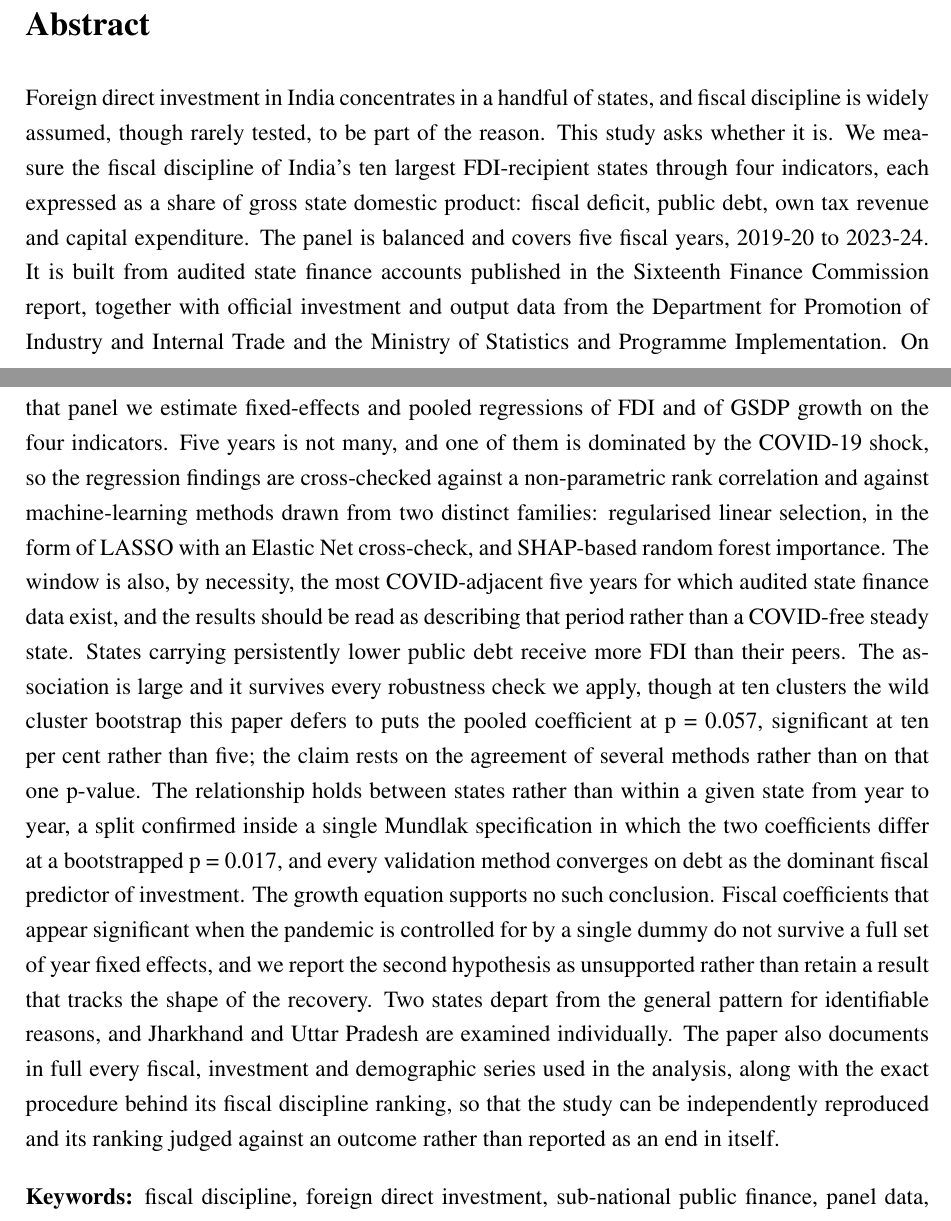
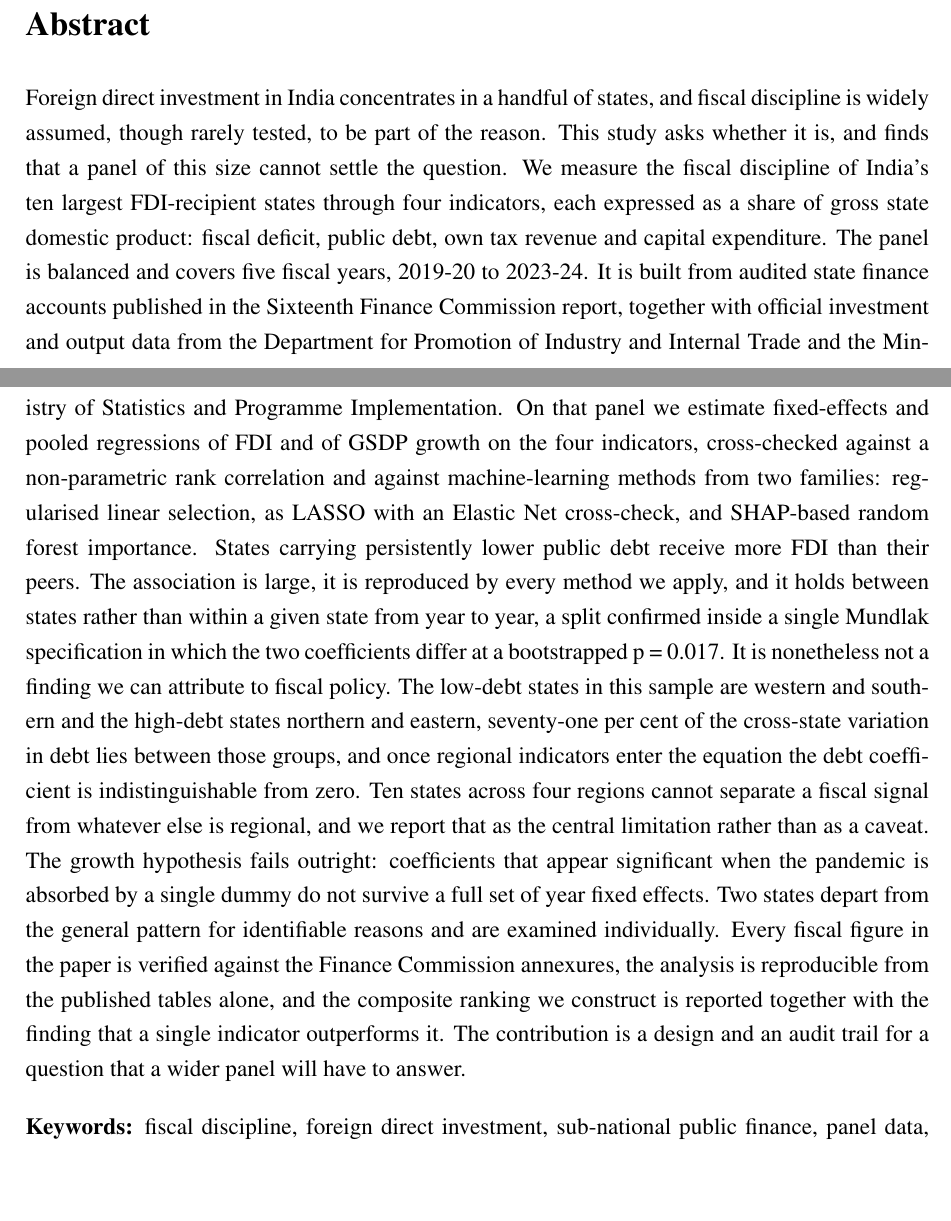
Before and after one commit to fbivinay/Fiscal-Discipline-and-Investment-Outcomes, a LaTeX document (paper/latex/main.tex): two parts of pages 1 and 2 of 66, joined at a grey line, cut so that both start at the same text, the shorter picture padded with empty space. Compiled offline with pdfLaTeX.

Commit message:
Rewrite the abstract to state the limitation the paper reaches
The abstract claimed the debt-FDI association "survives every robustness check
we apply". Since the adversarial pass that is false: it does not survive regional
indicators. A reader stopping at the abstract was getting a stronger claim than
the paper supports, which is the worst place for the gap to sit.

The finding is still reported, and reported as large and method-independent,
because it is both. What follows it is now the constraint rather than a list of
further confirmations: the low-debt states are western and southern and the
high-debt northern and eastern, seventy-one per cent of the cross-state variation
in debt lies between those groups, and with regional indicators in the equation
the coefficient is indistinguishable from zero. Ten states across four regions
cannot separate a fiscal signal from whatever else is regional, and the abstract
now says so in the same breath as the result rather than deferring it to Section
7.4.

The growth hypothesis is stated as failing outright rather than as unsupported.
The closing sentences trade the earlier emphasis on convergence for what the
paper can actually offer a reader: a verified audit trail, reproducibility from
the published tables, a ranking reported alongside the evidence that a single
indicator beats it, and a question left open for a wider panel.

```diff
--- a/paper/latex/main.tex
+++ b/paper/latex/main.tex
@@ -74,7 +74,7 @@ duttasanjay098@gmail.com
 \section*{Abstract}
 \addcontentsline{toc}{section}{Abstract}
 
-Foreign direct investment in India concentrates in a handful of states, and fiscal discipline is widely assumed, though rarely tested, to be part of the reason. This study asks whether it is. We measure the fiscal discipline of India's ten largest FDI-recipient states through four indicators, each expressed as a share of gross state domestic product: fiscal deficit, public debt, own tax revenue and capital expenditure. The panel is balanced and covers five fiscal years, 2019-20 to 2023-24. It is built from audited state finance accounts published in the Sixteenth Finance Commission report, together with official investment and output data from the Department for Promotion of Industry and Internal Trade and the Ministry of Statistics and Programme Implementation. On that panel we estimate fixed-effects and pooled regressions of FDI and of GSDP growth on the four indicators. Five years is not many, and one of them is dominated by the COVID-19 shock, so the regression findings are cross-checked against a non-parametric rank correlation and against machine-learning methods drawn from two distinct families: regularised linear selection, in the form of LASSO with an Elastic Net cross-check, and SHAP-based random forest importance. The window is also, by necessity, the most COVID-adjacent five years for which audited state finance data exist, and the results should be read as describing that period rather than a COVID-free steady state. States carrying persistently lower public debt receive more FDI than their peers. The association is large and it survives every robustness check we apply, though at ten clusters the wild cluster bootstrap this paper defers to puts the pooled coefficient at p = 0.057, significant at ten per cent rather than five; the claim rests on the agreement of several methods rather than on that one p-value. The relationship holds between states rather than within a given state from year to year, a split confirmed inside a single Mundlak specification in which the two coefficients differ at a bootstrapped p = 0.017, and every validation method converges on debt as the dominant fiscal predictor of investment. The growth equation supports no such conclusion. Fiscal coefficients that appear significant when the pandemic is controlled for by a single dummy do not survive a full set of year fixed effects, and we report the second hypothesis as unsupported rather than retain a result that tracks the shape of the recovery. Two states depart from the general pattern for identifiable reasons, and Jharkhand and Uttar Pradesh are examined individually. The paper also documents in full every fiscal, investment and demographic series used in the analysis, along with the exact procedure behind its fiscal discipline ranking, so that the study can be independently reproduced and its ranking judged against an outcome rather than reported as an end in itself.
+Foreign direct investment in India concentrates in a handful of states, and fiscal discipline is widely assumed, though rarely tested, to be part of the reason. This study asks whether it is, and finds that a panel of this size cannot settle the question. We measure the fiscal discipline of India's ten largest FDI-recipient states through four indicators, each expressed as a share of gross state domestic product: fiscal deficit, public debt, own tax revenue and capital expenditure. The panel is balanced and covers five fiscal years, 2019-20 to 2023-24. It is built from audited state finance accounts published in the Sixteenth Finance Commission report, together with official investment and output data from the Department for Promotion of Industry and Internal Trade and the Ministry of Statistics and Programme Implementation. On that panel we estimate fixed-effects and pooled regressions of FDI and of GSDP growth on the four indicators, cross-checked against a non-parametric rank correlation and against machine-learning methods from two families: regularised linear selection, as LASSO with an Elastic Net cross-check, and SHAP-based random forest importance. States carrying persistently lower public debt receive more FDI than their peers. The association is large, it is reproduced by every method we apply, and it holds between states rather than within a given state from year to year, a split confirmed inside a single Mundlak specification in which the two coefficients differ at a bootstrapped p = 0.017. It is nonetheless not a finding we can attribute to fiscal policy. The low-debt states in this sample are western and southern and the high-debt states northern and eastern, seventy-one per cent of the cross-state variation in debt lies between those groups, and once regional indicators enter the equation the debt coefficient is indistinguishable from zero. Ten states across four regions cannot separate a fiscal signal from whatever else is regional, and we report that as the central limitation rather than as a caveat. The growth hypothesis fails outright: coefficients that appear significant when the pandemic is absorbed by a single dummy do not survive a full set of year fixed effects. Two states depart from the general pattern for identifiable reasons and are examined individually. Every fiscal figure in the paper is verified against the Finance Commission annexures, the analysis is reproducible from the published tables alone, and the composite ranking we construct is reported together with the finding that a single indicator outperforms it. The contribution is a design and an audit trail for a question that a wider panel will have to answer.
 
 \medskip
 \noindent\textbf{Keywords:} fiscal discipline, foreign direct investment, sub-national public finance, panel data, India, LASSO, SHAP
```
Also changed, not shown: 1 other file.
